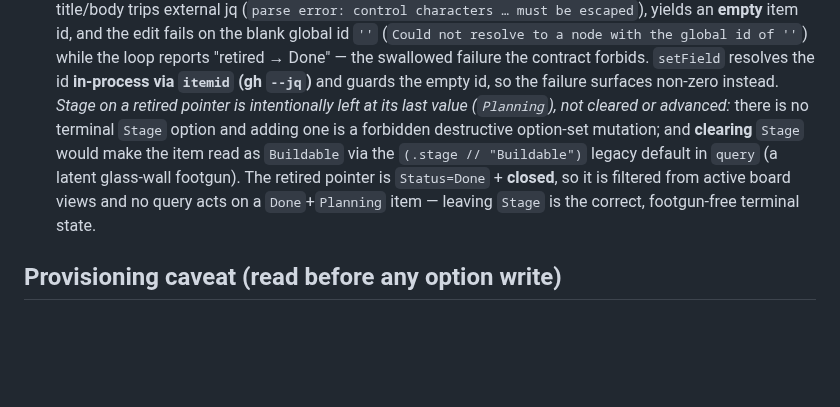
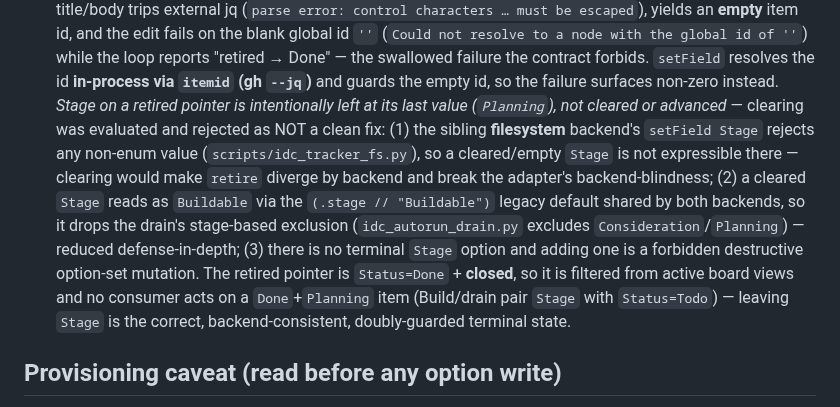
Before and after one commit to llamallamaredpajama/idc-workflow, a Markdown page: skills/idc-tracker-github/SKILL.md, the part around the change. Rendered like a GitHub page; blank space fills up the shorter version.

```diff
--- a/skills/idc-tracker-github/SKILL.md
+++ b/skills/idc-tracker-github/SKILL.md
@@ -144,11 +144,16 @@ degradation of the *link representation only* — it never silently drops the de
   resolves the id **in-process via `itemid` (gh `--jq`)** and guards the empty id, so the failure
   surfaces non-zero instead.
   *Stage on a retired pointer is intentionally left at its last value (`Planning`), not cleared or
-  advanced:* there is no terminal `Stage` option and adding one is a forbidden destructive option-set
-  mutation; and **clearing** `Stage` would make the item read as `Buildable` via the
-  `(.stage // "Buildable")` legacy default in `query` (a latent glass-wall footgun). The retired
-  pointer is `Status=Done` + **closed**, so it is filtered from active board views and no query acts
-  on a `Done`+`Planning` item — leaving `Stage` is the correct, footgun-free terminal state.
+  advanced* — clearing was evaluated and rejected as NOT a clean fix: (1) the sibling **filesystem**
+  backend's `setField Stage` rejects any non-enum value (`scripts/idc_tracker_fs.py`), so a
+  cleared/empty `Stage` is not expressible there — clearing would make `retire` diverge by backend
+  and break the adapter's backend-blindness; (2) a cleared `Stage` reads as `Buildable` via the
+  `(.stage // "Buildable")` legacy default shared by both backends, so it drops the drain's
+  stage-based exclusion (`idc_autorun_drain.py` excludes `Consideration`/`Planning`) — reduced
+  defense-in-depth; (3) there is no terminal `Stage` option and adding one is a forbidden destructive
+  option-set mutation. The retired pointer is `Status=Done` + **closed**, so it is filtered from
+  active board views and no consumer acts on a `Done`+`Planning` item (Build/drain pair `Stage` with
+  `Status=Todo`) — leaving `Stage` is the correct, backend-consistent, doubly-guarded terminal state.
 
 ## Provisioning caveat (read before any option write)
 
```
Also changed, not shown: docs/dev/L1-remediation-plan.md (+23 -7 lines).
